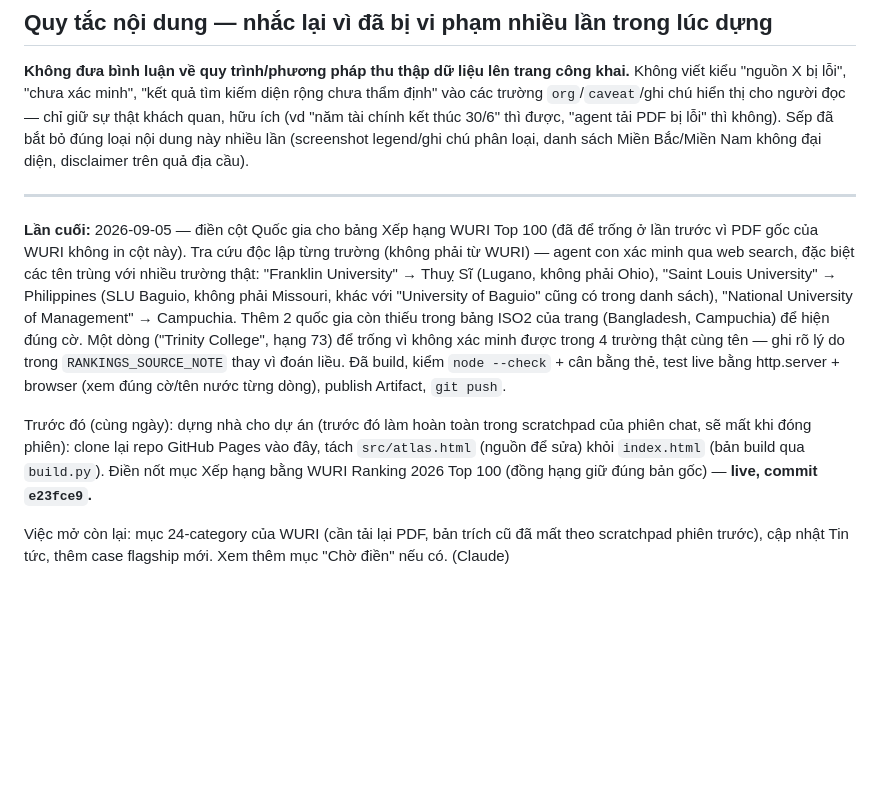
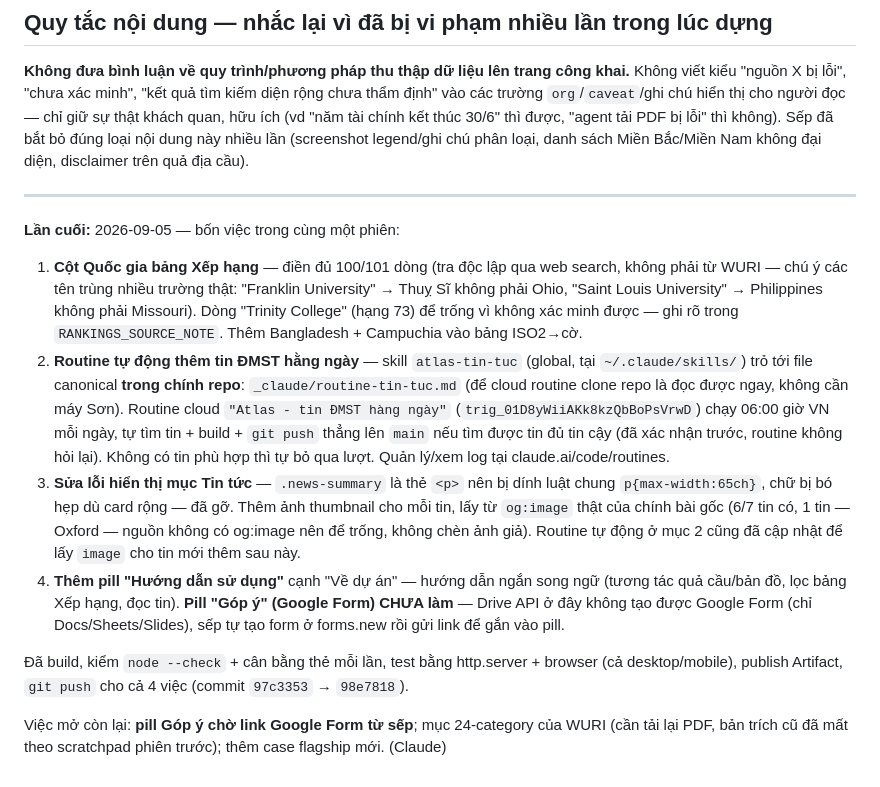
Before and after one commit to buitienson/innovation-center-atlas, a Markdown page: CLAUDE.md, the part around the change. Rendered like a GitHub page; blank space fills up the shorter version.

Commit message:
Update Lần cuối with the full session summary
Co-Authored-By: Claude Sonnet 5 <noreply@anthropic.com>

```diff
--- a/CLAUDE.md
+++ b/CLAUDE.md
@@ -46,22 +46,33 @@ Sếp đã bắt bỏ đúng loại nội dung này nhiều lần (screenshot le
 sách Miền Bắc/Miền Nam không đại diện, disclaimer trên quả địa cầu).
 
 ---
-**Lần cuối:** 2026-09-05 — điền cột Quốc gia cho bảng Xếp hạng WURI Top 100 (đã để trống ở
-lần trước vì PDF gốc của WURI không in cột này). Tra cứu độc lập từng trường (không phải từ
-WURI) — agent con xác minh qua web search, đặc biệt các tên trùng với nhiều trường thật:
-"Franklin University" → Thuỵ Sĩ (Lugano, không phải Ohio), "Saint Louis University" → Philippines
-(SLU Baguio, không phải Missouri, khác với "University of Baguio" cũng có trong danh sách),
-"National University of Management" → Campuchia. Thêm 2 quốc gia còn thiếu trong bảng ISO2 của
-trang (Bangladesh, Campuchia) để hiện đúng cờ. Một dòng ("Trinity College", hạng 73) để trống
-vì không xác minh được trong 4 trường thật cùng tên — ghi rõ lý do trong `RANKINGS_SOURCE_NOTE`
-thay vì đoán liều. Đã build, kiểm `node --check` + cân bằng thẻ, test live bằng http.server +
-browser (xem đúng cờ/tên nước từng dòng), publish Artifact, `git push`.
+**Lần cuối:** 2026-09-05 — bốn việc trong cùng một phiên:
 
-Trước đó (cùng ngày): dựng nhà cho dự án (trước đó làm hoàn toàn trong scratchpad của phiên
-chat, sẽ mất khi đóng phiên): clone lại repo GitHub Pages vào đây, tách `src/atlas.html`
-(nguồn để sửa) khỏi `index.html` (bản build qua `build.py`). Điền nốt mục Xếp hạng bằng WURI
-Ranking 2026 Top 100 (đồng hạng giữ đúng bản gốc) — **live, commit `e23fce9`.**
+1. **Cột Quốc gia bảng Xếp hạng** — điền đủ 100/101 dòng (tra độc lập qua web search, không
+   phải từ WURI — chú ý các tên trùng nhiều trường thật: "Franklin University" → Thuỵ Sĩ không
+   phải Ohio, "Saint Louis University" → Philippines không phải Missouri). Dòng "Trinity College"
+   (hạng 73) để trống vì không xác minh được — ghi rõ trong `RANKINGS_SOURCE_NOTE`. Thêm
+   Bangladesh + Campuchia vào bảng ISO2→cờ.
+2. **Routine tự động thêm tin ĐMST hằng ngày** — skill `atlas-tin-tuc` (global, tại
+   `~/.claude/skills/`) trỏ tới file canonical **trong chính repo**:
+   `_claude/routine-tin-tuc.md` (để cloud routine clone repo là đọc được ngay, không cần máy
+   Sơn). Routine cloud `"Atlas - tin ĐMST hàng ngày"` (`trig_01D8yWiiAKk8kzQbBoPsVrwD`) chạy
+   06:00 giờ VN mỗi ngày, tự tìm tin + build + `git push` thẳng lên `main` nếu tìm được tin đủ
+   tin cậy (đã xác nhận trước, routine không hỏi lại). Không có tin phù hợp thì tự bỏ qua lượt.
+   Quản lý/xem log tại claude.ai/code/routines.
+3. **Sửa lỗi hiển thị mục Tin tức** — `.news-summary` là thẻ `<p>` nên bị dính luật chung
+   `p{max-width:65ch}`, chữ bị bó hẹp dù card rộng — đã gỡ. Thêm ảnh thumbnail cho mỗi tin, lấy
+   từ `og:image` thật của chính bài gốc (6/7 tin có, 1 tin — Oxford — nguồn không có og:image
+   nên để trống, không chèn ảnh giả). Routine tự động ở mục 2 cũng đã cập nhật để lấy `image`
+   cho tin mới thêm sau này.
+4. **Thêm pill "Hướng dẫn sử dụng"** cạnh "Về dự án" — hướng dẫn ngắn song ngữ (tương tác quả
+   cầu/bản đồ, lọc bảng Xếp hạng, đọc tin). **Pill "Góp ý" (Google Form) CHƯA làm** — Drive API
+   ở đây không tạo được Google Form (chỉ Docs/Sheets/Slides), sếp tự tạo form ở forms.new rồi
+   gửi link để gắn vào pill.
 
-Việc mở còn lại: mục 24-category của WURI (cần tải lại PDF, bản trích cũ đã mất theo scratchpad
-phiên trước), cập nhật Tin tức, thêm case flagship mới. Xem thêm mục "Chờ điền" nếu có.
+Đã build, kiểm `node --check` + cân bằng thẻ mỗi lần, test bằng http.server + browser (cả
+desktop/mobile), publish Artifact, `git push` cho cả 4 việc (commit `97c3353` → `98e7818`).
+
+Việc mở còn lại: **pill Góp ý chờ link Google Form từ sếp**; mục 24-category của WURI (cần tải
+lại PDF, bản trích cũ đã mất theo scratchpad phiên trước); thêm case flagship mới.
 (Claude)
```
